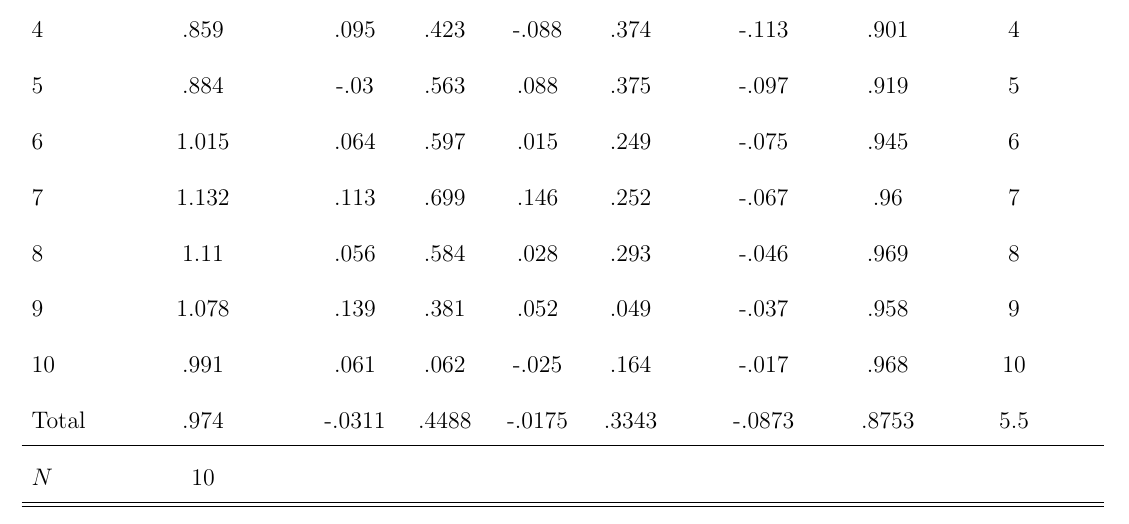
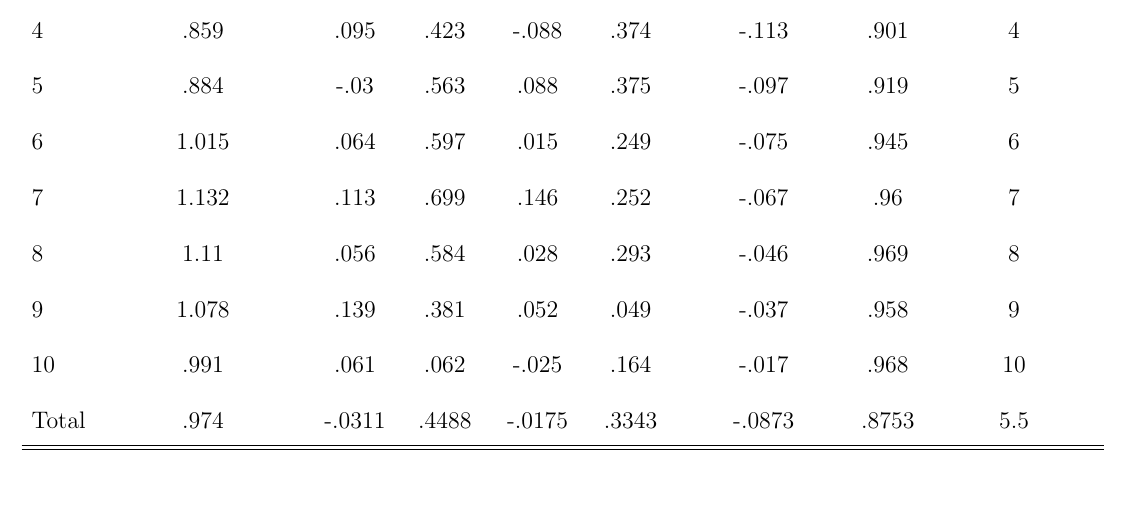
Before and after one commit to thechef20/fin-final-paper-git, a LaTeX paper (Paper/Main.tex, which reads Code/data/beta_output_inital.tex): part of page 14 of 14, cut so that both start at the same text, the shorter picture padded with empty space. Compiled offline with pdfLaTeX.

Commit message:
common man

```diff
--- a/Code/data/beta_output_inital.tex
+++ b/Code/data/beta_output_inital.tex
@@ -17,8 +16,6 @@
 9           &       1.078&        .139&        .381&        .052&        .049&       -.037&        .958&           9\\
 10          &        .991&        .061&        .062&       -.025&        .164&       -.017&        .968&          10\\
 Total       &        .974&      -.0311&       .4488&      -.0175&       .3343&      -.0873&       .8753&         5.5\\
-\hline
-\(N\)       &          10&            &            &            &            &            &            &            \\
 \hline\hline
 \end{tabular}
 }
```
Also changed, not shown: Code/data/beta_output_inital.tex (1 more changed lines).
